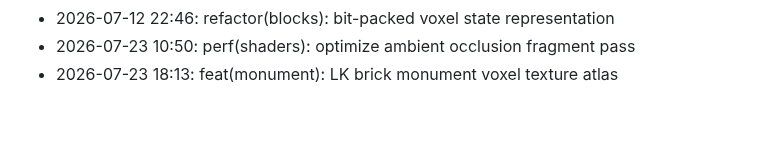
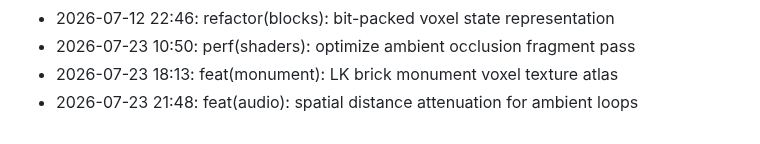
Before and after one commit to lak-is-law/minecraft-portfolio, a Markdown page: docs/changelog.md, the part around the change. GitHub-like rendering.

Commit message:
feat(audio): spatial distance attenuation for ambient loops

```diff
--- a/docs/changelog.md
+++ b/docs/changelog.md
@@ -56,3 +56,4 @@
 - 2026-07-12 22:46: refactor(blocks): bit-packed voxel state representation
 - 2026-07-23 10:50: perf(shaders): optimize ambient occlusion fragment pass
 - 2026-07-23 18:13: feat(monument): LK brick monument voxel texture atlas
+- 2026-07-23 21:48: feat(audio): spatial distance attenuation for ambient loops
```
